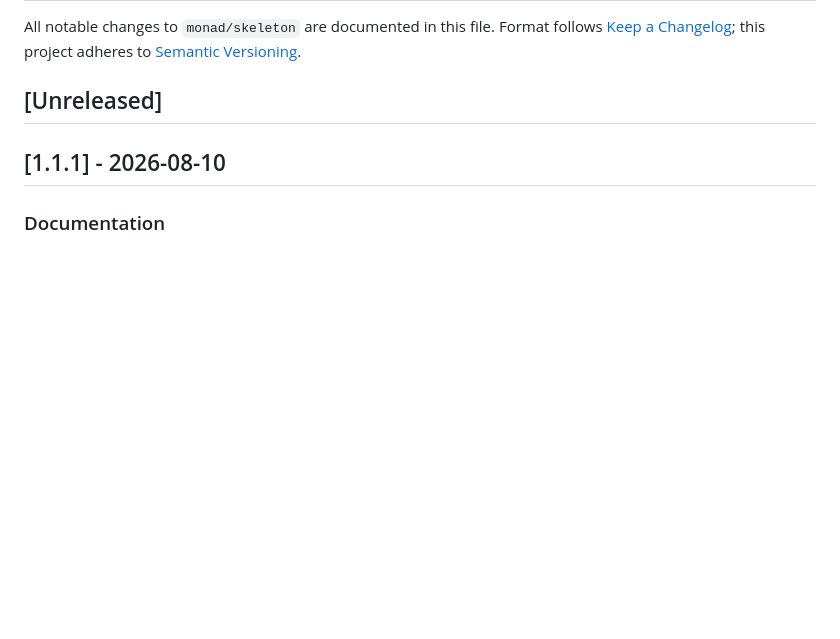
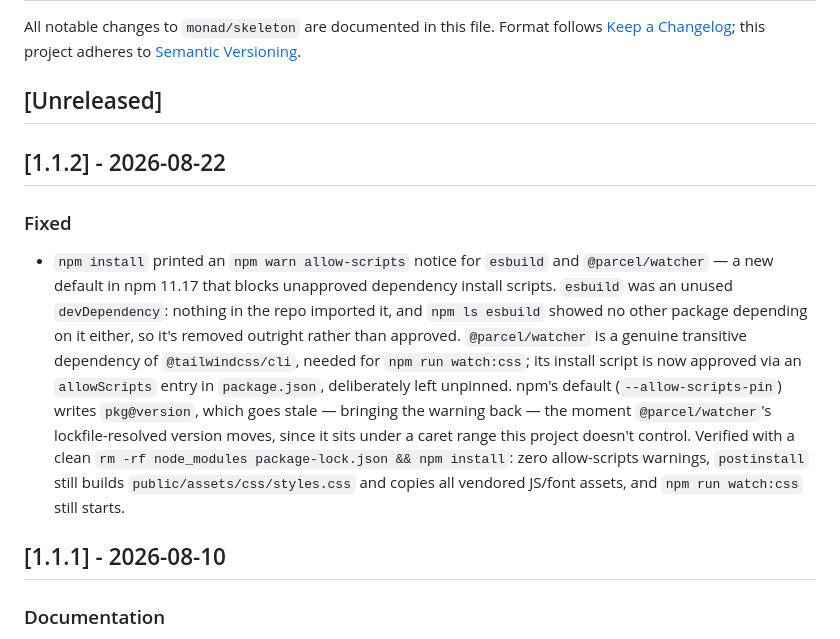
Before and after one commit to gaiaco-io/monad-skeleton, a Markdown page: CHANGELOG.md, the part around the change. Drawn GitHub-style; blank space fills up the shorter version.

Commit message:
Add v1.1.2 changelog entry for the npm allow-scripts fix
Co-Authored-By: Claude Sonnet 5 <noreply@anthropic.com>
Claude-Session: https://claude.ai/code/session_011d412EK4sYUrxYqEGN4jpT

```diff
--- a/CHANGELOG.md
+++ b/CHANGELOG.md
@@ -5,6 +5,23 @@ All notable changes to `monad/skeleton` are documented in this file. Format foll
 [Semantic Versioning](https://semver.org/).
 
 ## [Unreleased]
+
+## [1.1.2] - 2026-08-22
+
+### Fixed
+- `npm install` printed an `npm warn allow-scripts` notice for `esbuild` and
+  `@parcel/watcher` — a new default in npm 11.17 that blocks unapproved dependency install
+  scripts. `esbuild` was an unused `devDependency`: nothing in the repo imported it, and
+  `npm ls esbuild` showed no other package depending on it either, so it's removed outright
+  rather than approved. `@parcel/watcher` is a genuine transitive dependency of
+  `@tailwindcss/cli`, needed for `npm run watch:css`; its install script is now approved via
+  an `allowScripts` entry in `package.json`, deliberately left unpinned. npm's default
+  (`--allow-scripts-pin`) writes `pkg@version`, which goes stale — bringing the warning back
+  — the moment `@parcel/watcher`'s lockfile-resolved version moves, since it sits under a
+  caret range this project doesn't control. Verified with a clean `rm -rf node_modules
+  package-lock.json && npm install`: zero allow-scripts warnings, `postinstall` still builds
+  `public/assets/css/styles.css` and copies all vendored JS/font assets, and `npm run
+  watch:css` still starts.
 
 ## [1.1.1] - 2026-08-10
 
```
